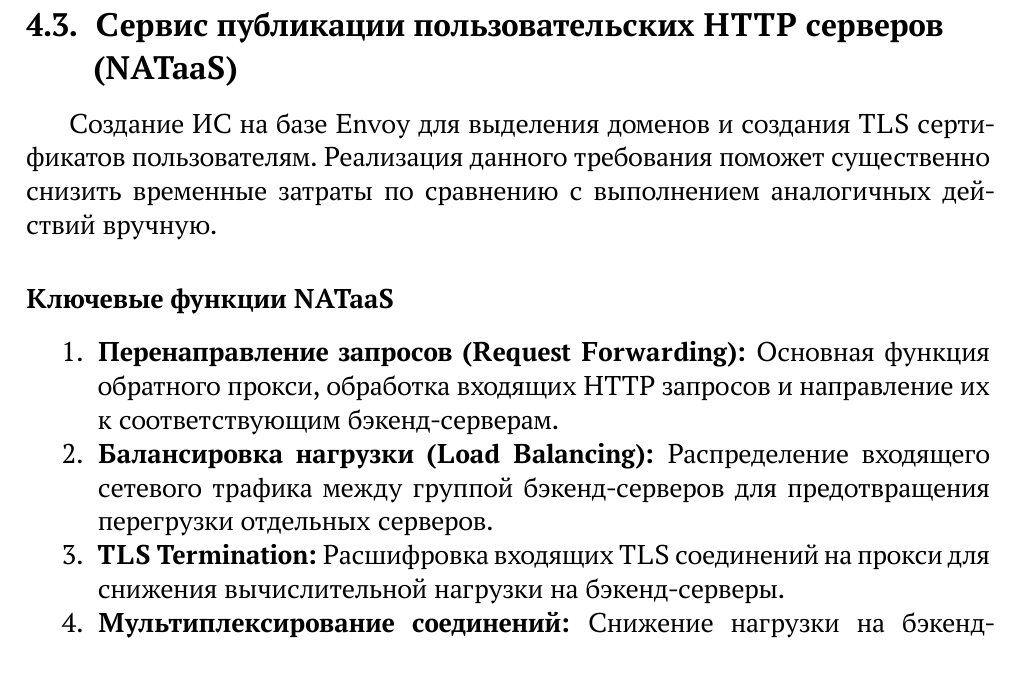
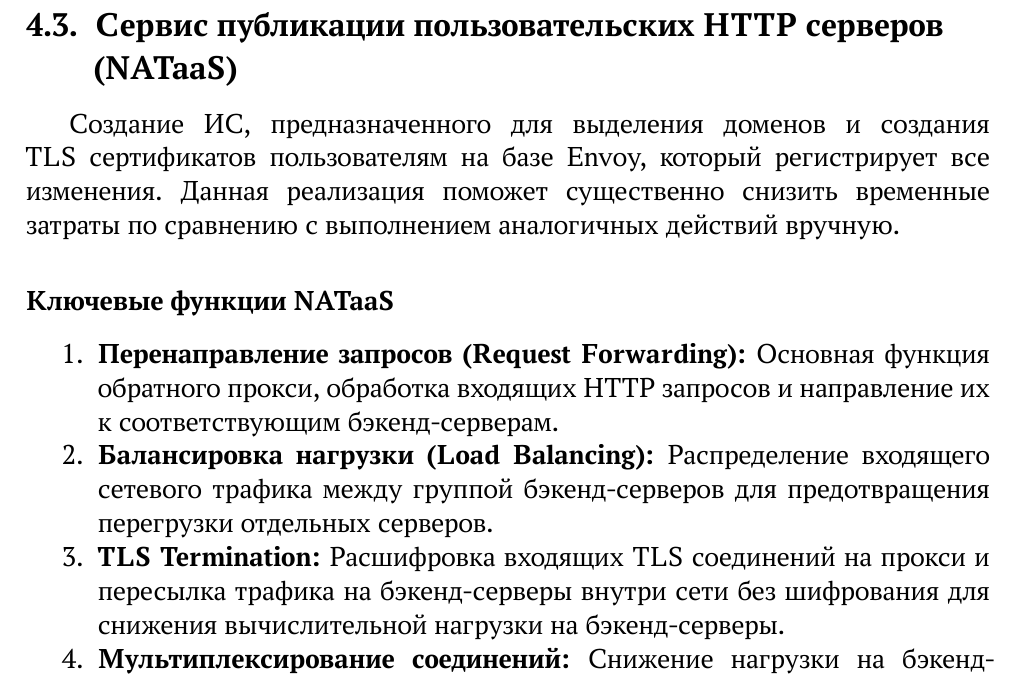
Before and after one commit to mekstack/compliance, a LaTeX document (predstavlenie/report.tex): part of page 8 of 27, cut so that both start at the same text. Compiled offline with XeLaTeX.

Commit message:
Update report.tex (#6)

```diff
--- a/predstavlenie/report.tex
+++ b/predstavlenie/report.tex
@@ -291,15 +291,14 @@
 
 \subsection{Сервис публикации пользовательских HTTP серверов \\(NATaaS)}
 
-Создание ИС на базе Envoy для выделения доменов и создания TLS сертификатов пользователям.
-Реализация данного требования поможет существенно снизить временные затраты по сравнению с выполнением аналогичных действий вручную.
+Создание ИС, предназначенного для выделения доменов и создания TLS сертификатов пользователям на базе Envoy, который регистрирует все изменения. Данная реализация  поможет существенно снизить временные затраты по сравнению с выполнением аналогичных действий вручную.
 
 \subsubsection*{Ключевые функции NATaaS}
 
 \begin{enumerate}
 \item \textbf{Перенаправление запросов (Request Forwarding):} Основная функция обратного прокси, обработка входящих HTTP запросов и направление их к соответствующим бэкенд-серверам.
 \item \textbf{Балансировка нагрузки (Load Balancing):} Распределение входящего сетевого трафика между группой бэкенд-серверов для предотвращения перегрузки отдельных серверов.
-\item \textbf{TLS Termination:} Расшифровка входящих TLS соединений на прокси для снижения вычислительной нагрузки на бэкенд-серверы.
+\item \textbf{TLS Termination:} Расшифровка входящих TLS соединений на прокси и пересылка трафика на бэкенд-серверы внутри сети без шифрования для снижения вычислительной нагрузки на бэкенд-серверы.
 \item \textbf{Мультиплексирование соединений:} Снижение нагрузки на бэкенд-серверы за счет повторного использования соединений для нескольких клиентских запросов.
 \item \textbf{HTMX SPA и gRPC HTTP/2:} Должна быть обеспечена поддержка HTMX SPA и gRPC HTTP2 для взаимодействия с бекендами и сервисом обнаружения сервисов
 \end{enumerate}
```
